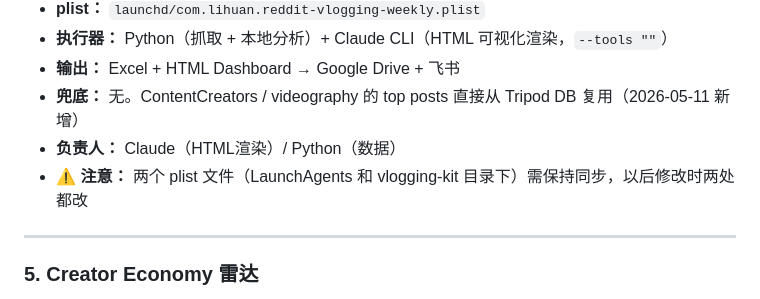
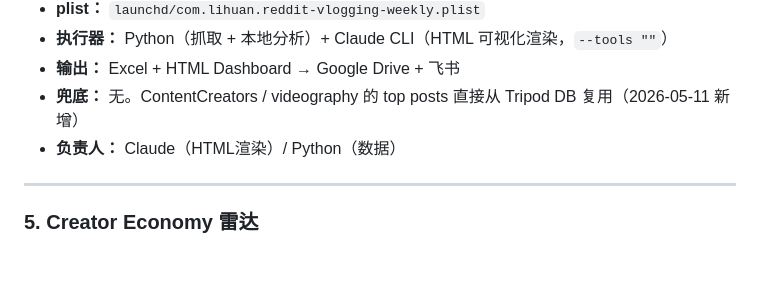
Before and after one commit to kyousan-star/ai-workspace, a Markdown page: workflows/定时任务总览.md, the part around the change. GitHub-like rendering; blank space fills up the shorter version.

Commit message:
docs: 删除任务4过时的 plist 同步注意事项（软链已解决）
Co-Authored-By: Claude Sonnet 4.6 <noreply@anthropic.com>

```diff
--- a/workflows/定时任务总览.md
+++ b/workflows/定时任务总览.md
@@ -71,7 +71,7 @@
 - **输出：** Excel + HTML Dashboard → Google Drive + 飞书
 - **兜底：** 无。ContentCreators / videography 的 top posts 直接从 Tripod DB 复用（2026-05-11 新增）
 - **负责人：** Claude（HTML渲染）/ Python（数据）
-- **⚠️ 注意：** 两个 plist 文件（LaunchAgents 和 vlogging-kit 目录下）需保持同步，以后修改时两处都改
+
 
 ---
 
```
